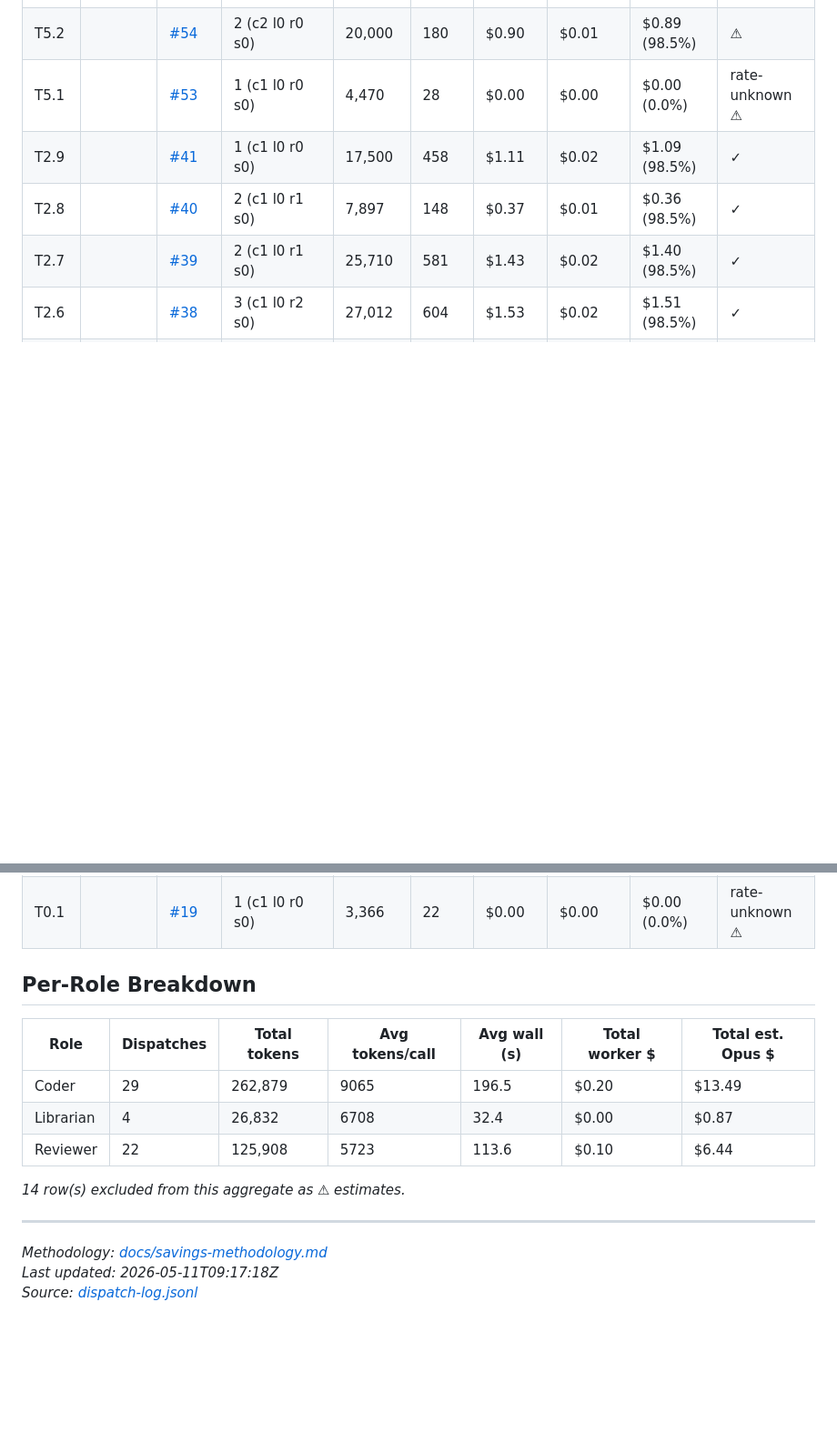
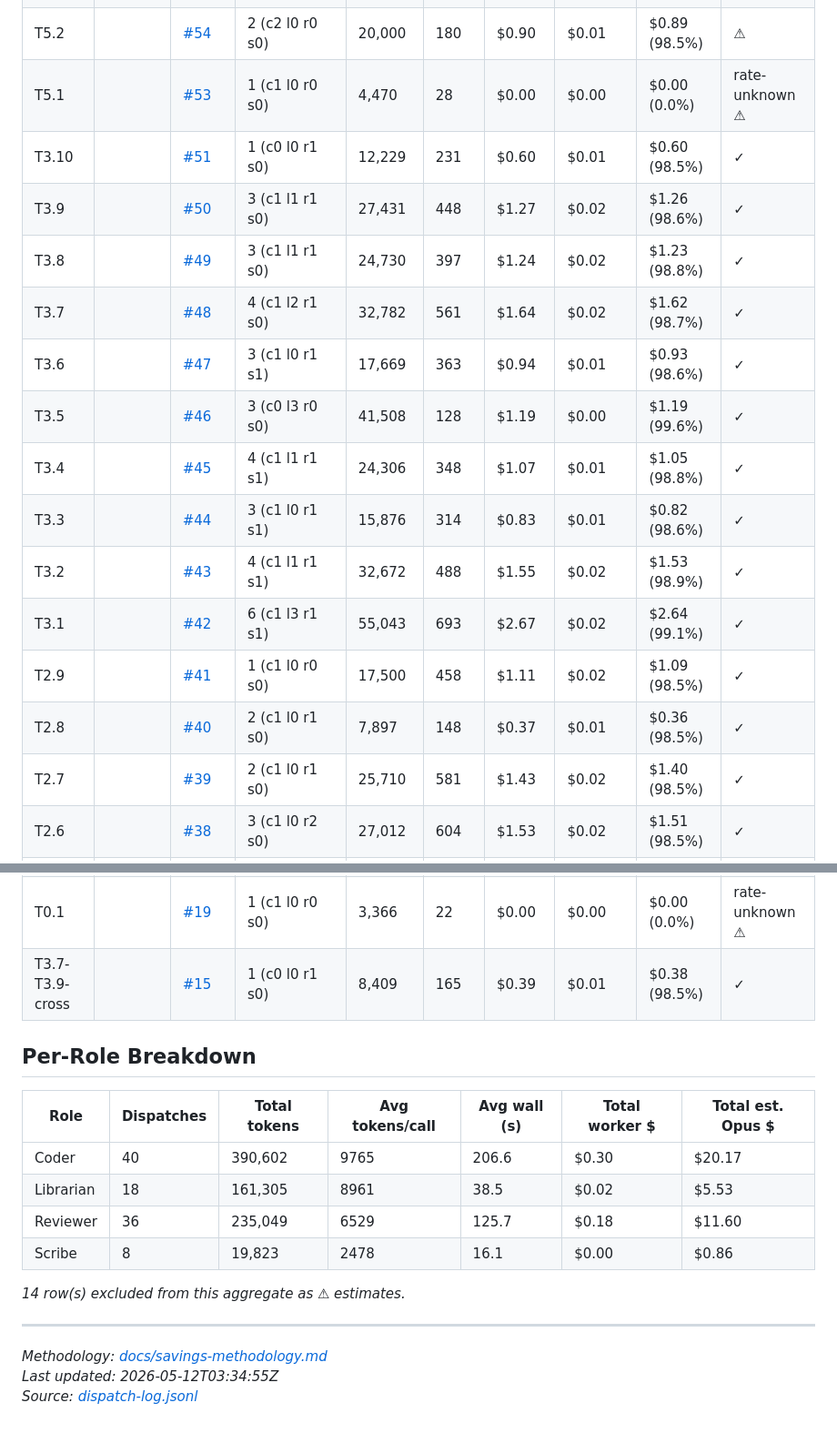
Before and after one commit to kmeng/maestro, a Markdown page: docs/savings.md, 2 parts joined by grey strips. Shown at 91% size. GitHub-like rendering; blank space fills up the shorter version.

Commit message:
docs(savings): refresh after Epic 3 close
46 closed tasks, 116 dispatches, 877,779 tokens.
$0.53 worker cost vs $41.35 Opus baseline → $40.82 saved (98.7%).

Trigger: Epic 3 #15 close (T3.10 merged b42985a).

Co-authored-by: claude-opus <noreply@anthropic.com>

```diff
--- a/docs/savings.md
+++ b/docs/savings.md
@@ -15,6 +18,16 @@ Across 32 closed task(s), 69 dispatch(es) captured 486,619 total tokens. At prov
 | T5.3 |  | [#55](https://github.com/kmeng/maestro/issues/55) | 2 (c1 l1 r0 s0) | 7,000 | 41 | $0.32 | $0.00 | $0.31 (99.3%) | ⚠ |
 | T5.2 |  | [#54](https://github.com/kmeng/maestro/issues/54) | 2 (c2 l0 r0 s0) | 20,000 | 180 | $0.90 | $0.01 | $0.89 (98.5%) | ⚠ |
 | T5.1 |  | [#53](https://github.com/kmeng/maestro/issues/53) | 1 (c1 l0 r0 s0) | 4,470 | 28 | $0.00 | $0.00 | $0.00 (0.0%) | rate-unknown ⚠ |
+| T3.10 |  | [#51](https://github.com/kmeng/maestro/issues/51) | 1 (c0 l0 r1 s0) | 12,229 | 231 | $0.60 | $0.01 | $0.60 (98.5%) | ✓ |
+| T3.9 |  | [#50](https://github.com/kmeng/maestro/issues/50) | 3 (c1 l1 r1 s0) | 27,431 | 448 | $1.27 | $0.02 | $1.26 (98.6%) | ✓ |
+| T3.8 |  | [#49](https://github.com/kmeng/maestro/issues/49) | 3 (c1 l1 r1 s0) | 24,730 | 397 | $1.24 | $0.02 | $1.23 (98.8%) | ✓ |
+| T3.7 |  | [#48](https://github.com/kmeng/maestro/issues/48) | 4 (c1 l2 r1 s0) | 32,782 | 561 | $1.64 | $0.02 | $1.62 (98.7%) | ✓ |
+| T3.6 |  | [#47](https://github.com/kmeng/maestro/issues/47) | 3 (c1 l0 r1 s1) | 17,669 | 363 | $0.94 | $0.01 | $0.93 (98.6%) | ✓ |
+| T3.5 |  | [#46](https://github.com/kmeng/maestro/issues/46) | 3 (c0 l3 r0 s0) | 41,508 | 128 | $1.19 | $0.00 | $1.19 (99.6%) | ✓ |
+| T3.4 |  | [#45](https://github.com/kmeng/maestro/issues/45) | 4 (c1 l1 r1 s1) | 24,306 | 348 | $1.07 | $0.01 | $1.05 (98.8%) | ✓ |
+| T3.3 |  | [#44](https://github.com/kmeng/maestro/issues/44) | 3 (c1 l0 r1 s1) | 15,876 | 314 | $0.83 | $0.01 | $0.82 (98.6%) | ✓ |
+| T3.2 |  | [#43](https://github.com/kmeng/maestro/issues/43) | 4 (c1 l1 r1 s1) | 32,672 | 488 | $1.55 | $0.02 | $1.53 (98.9%) | ✓ |
+| T3.1 |  | [#42](https://github.com/kmeng/maestro/issues/42) | 6 (c1 l3 r1 s1) | 55,043 | 693 | $2.67 | $0.02 | $2.64 (99.1%) | ✓ |
 | T2.9 |  | [#41](https://github.com/kmeng/maestro/issues/41) | 1 (c1 l0 r0 s0) | 17,500 | 458 | $1.11 | $0.02 | $1.09 (98.5%) | ✓ |
 | T2.8 |  | [#40](https://github.com/kmeng/maestro/issues/40) | 2 (c1 l0 r1 s0) | 7,897 | 148 | $0.37 | $0.01 | $0.36 (98.5%) | ✓ |
 | T2.7 |  | [#39](https://github.com/kmeng/maestro/issues/39) | 2 (c1 l0 r1 s0) | 25,710 | 581 | $1.43 | $0.02 | $1.40 (98.5%) | ✓ |
@@ -38,19 +51,21 @@ Across 32 closed task(s), 69 dispatch(es) captured 486,619 total tokens. At prov
 | T0.3 |  | [#21](https://github.com/kmeng/maestro/issues/21) | 6 (c1 l2 r1 s2) | 24,675 | 249 | $1.11 | $0.01 | $1.10 (99.2%) | ⚠ |
 | T0.2 |  | [#20](https://github.com/kmeng/maestro/issues/20) | 5 (c1 l2 r1 s1) | 24,066 | 267 | $1.08 | $0.01 | $1.07 (99.1%) | ⚠ |
 | T0.1 |  | [#19](https://github.com/kmeng/maestro/issues/19) | 1 (c1 l0 r0 s0) | 3,366 | 22 | $0.00 | $0.00 | $0.00 (0.0%) | rate-unknown ⚠ |
+| T3.7-T3.9-cross |  | [#15](https://github.com/kmeng/maestro/issues/15) | 1 (c0 l0 r1 s0) | 8,409 | 165 | $0.39 | $0.01 | $0.38 (98.5%) | ✓ |
 
 ## Per-Role Breakdown
 
 | Role | Dispatches | Total tokens | Avg tokens/call | Avg wall (s) | Total worker $ | Total est. Opus $ |
 |------|------------|---------------|-----------------|--------------|----------------|-------------------|
-| Coder | 29 | 262,879 | 9065 | 196.5 | $0.20 | $13.49 |
-| Librarian | 4 | 26,832 | 6708 | 32.4 | $0.00 | $0.87 |
-| Reviewer | 22 | 125,908 | 5723 | 113.6 | $0.10 | $6.44 |
+| Coder | 40 | 390,602 | 9765 | 206.6 | $0.30 | $20.17 |
+| Librarian | 18 | 161,305 | 8961 | 38.5 | $0.02 | $5.53 |
+| Reviewer | 36 | 235,049 | 6529 | 125.7 | $0.18 | $11.60 |
+| Scribe | 8 | 19,823 | 2478 | 16.1 | $0.00 | $0.86 |
 
 *14 row(s) excluded from this aggregate as ⚠ estimates.*
 
 ---
 
 *Methodology: [docs/savings-methodology.md](savings-methodology.md)*
-*Last updated: 2026-05-11T09:17:18Z*
+*Last updated: 2026-05-12T03:34:55Z*
 *Source: [dispatch-log.jsonl](data/dispatch-log.jsonl)*
```
Also changed, not shown: other parts of docs/savings.md (+4 -1 lines).
